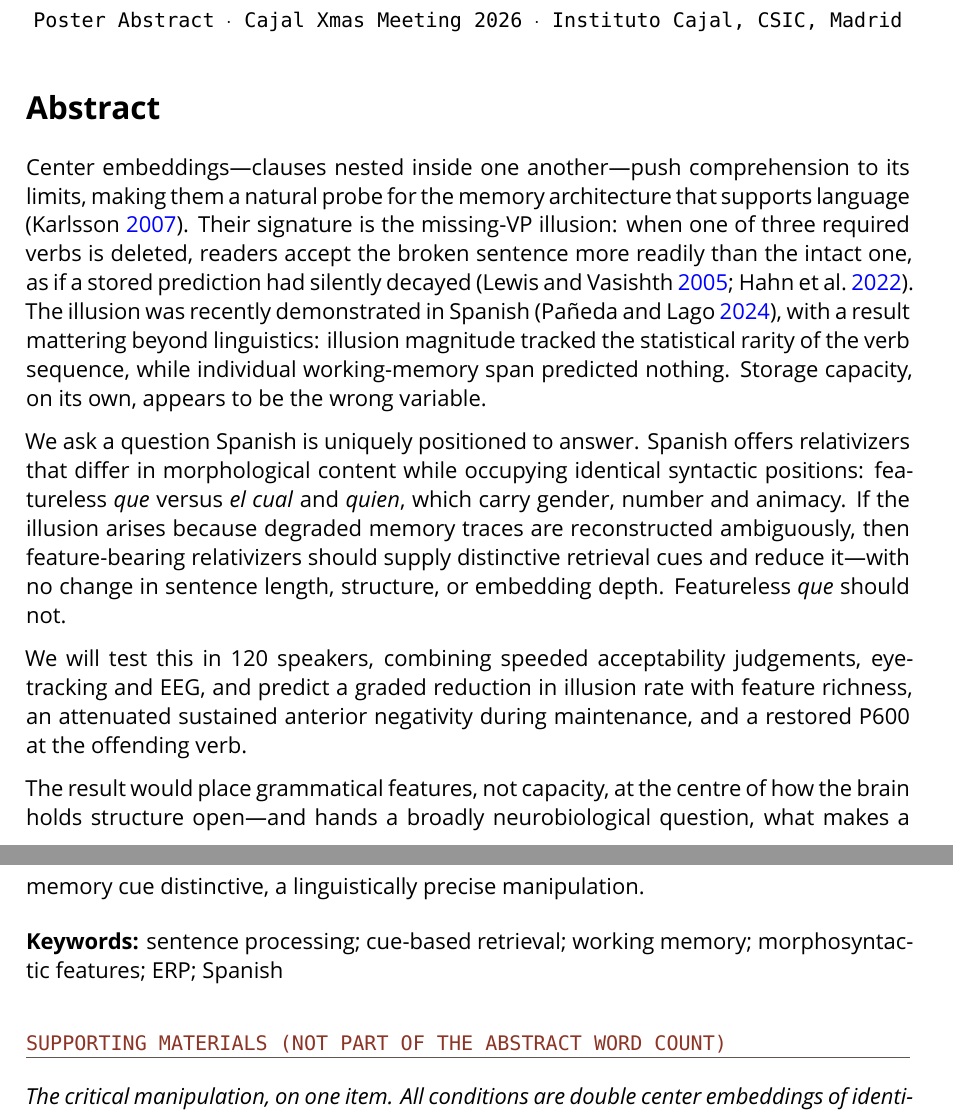
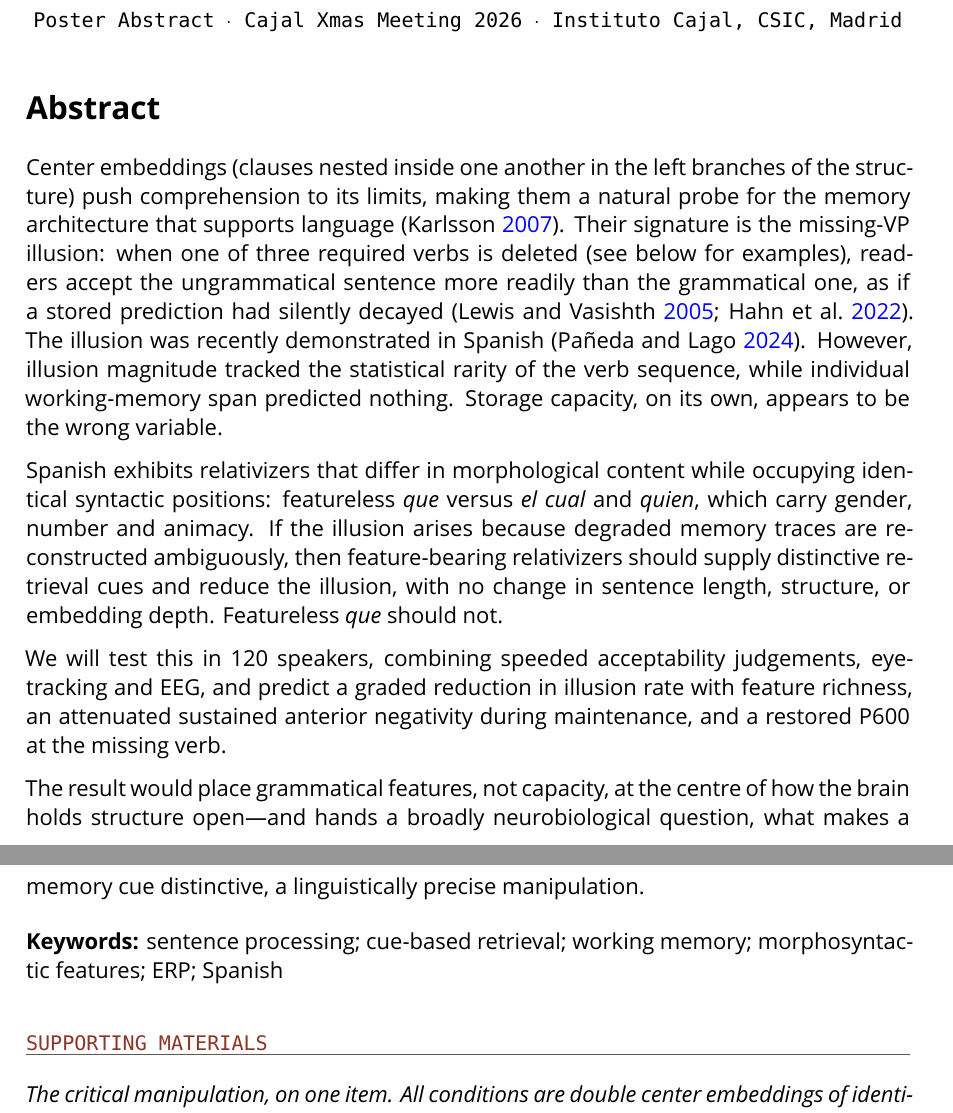
Before and after one commit to norbmor/center, a LaTeX document (abstract/cajal-xmas-2026_02.tex): two parts of pages 1 and 2 of 3, joined at a grey line, cut so that both start at the same text. Compiled offline with XeLaTeX; a missing font is replaced by an installed copy or a similar font.

Commit message:
modified abstract_02

```diff
--- a/abstract/cajal-xmas-2026_02.tex
+++ b/abstract/cajal-xmas-2026_02.tex
@@ -101,11 +101,11 @@
 
 \section*{Abstract}
 
-Center embeddings---clauses nested inside one another---push comprehension to its limits, making them a natural probe for the memory architecture that supports language \parencite{Karlsson2007}. Their signature is the missing-VP illusion: when one of three required verbs is deleted, readers accept the broken sentence more readily than the intact one, as if a stored prediction had silently decayed \parencite{Lewis2005,Hahn2022}. The illusion was recently demonstrated in Spanish \parencite{Paneda2024}, with a result mattering beyond linguistics: illusion magnitude tracked the statistical rarity of the verb sequence, while individual working-memory span predicted nothing. Storage capacity, on its own, appears to be the wrong variable.
+Center embeddings (clauses nested inside one another in the left branches of the structure) push comprehension to its limits, making them a natural probe for the memory architecture that supports language \parencite{Karlsson2007}. Their signature is the missing-VP illusion: when one of three required verbs is deleted (see below for examples), readers accept the ungrammatical sentence more readily than the grammatical one, as if a stored prediction had silently decayed \parencite{Lewis2005,Hahn2022}. The illusion was recently demonstrated in Spanish \parencite{Paneda2024}. However, illusion magnitude tracked the statistical rarity of the verb sequence, while individual working-memory span predicted nothing. Storage capacity, on its own, appears to be the wrong variable.
 
-We ask a question Spanish is uniquely positioned to answer. Spanish offers relativizers that differ in morphological content while occupying identical syntactic positions: featureless \es{que} versus \es{el cual} and \es{quien}, which carry gender, number and animacy. If the illusion arises because degraded memory traces are reconstructed ambiguously, then feature-bearing relativizers should supply distinctive retrieval cues and reduce it---with no change in sentence length, structure, or embedding depth. Featureless \es{que} should not.
+Spanish exhibits relativizers that differ in morphological content while occupying identical syntactic positions: featureless \es{que} versus \es{el cual} and \es{quien}, which carry gender, number and animacy. If the illusion arises because degraded memory traces are reconstructed ambiguously, then feature-bearing relativizers should supply distinctive retrieval cues and reduce the illusion, with no change in sentence length, structure, or embedding depth. Featureless \es{que} should not.
 
-We will test this in 120 speakers, combining speeded acceptability judgements, eye-tracking and EEG, and predict a graded reduction in illusion rate with feature richness, an attenuated sustained anterior negativity during maintenance, and a restored P600 at the offending verb.
+We will test this in 120 speakers, combining speeded acceptability judgements, eye-tracking and EEG, and predict a graded reduction in illusion rate with feature richness, an attenuated sustained anterior negativity during maintenance, and a restored P600 at the missing verb.
 
 The result would place grammatical features, not capacity, at the centre of how the brain holds structure open---and hands a broadly neurobiological question, what makes a memory cue distinctive, a linguistically precise manipulation.
 
@@ -113,7 +113,7 @@ The result would place grammatical features, not capacity, at the centre of how
 \textbf{Keywords:} sentence processing; cue-based retrieval; working memory; morphosyntactic features; ERP; Spanish
 
 \vspace{14pt}
-\smallcapshead{Supporting materials (not part of the abstract word count)}
+\smallcapshead{Supporting materials}
 
 \textit{The critical manipulation, on one item. All conditions are double center embeddings of identical depth; the featural content of the relativizer is crossed with grammaticality (VP2 \es{entrevistó} present vs.\ deleted).}
 
```
Also changed, not shown: abstract/cajal-xmas-2026_02.pdf.
